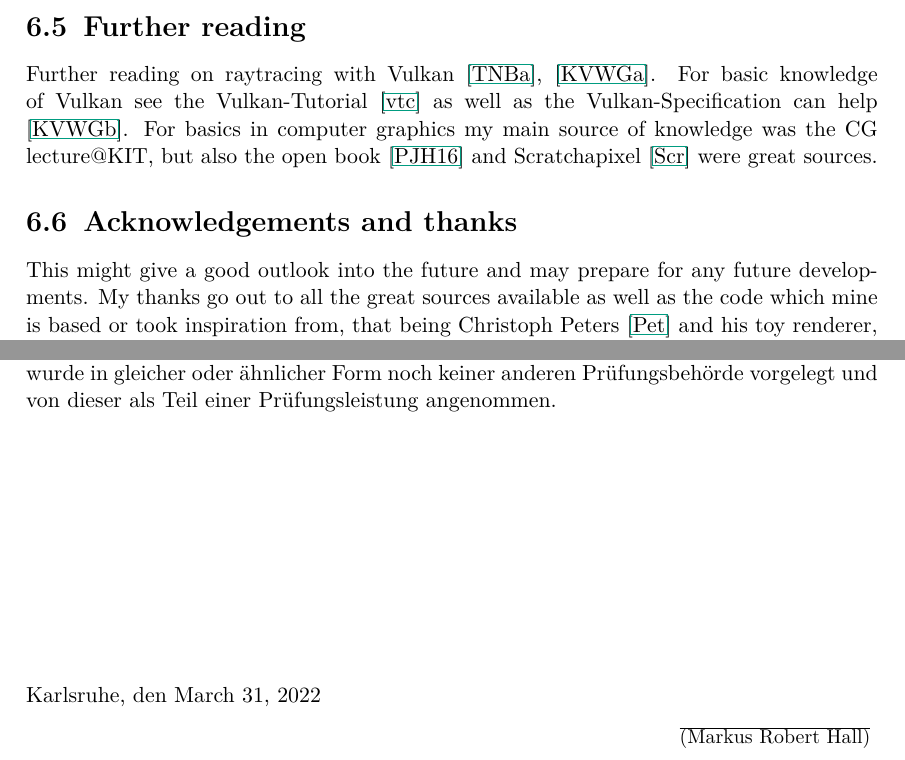
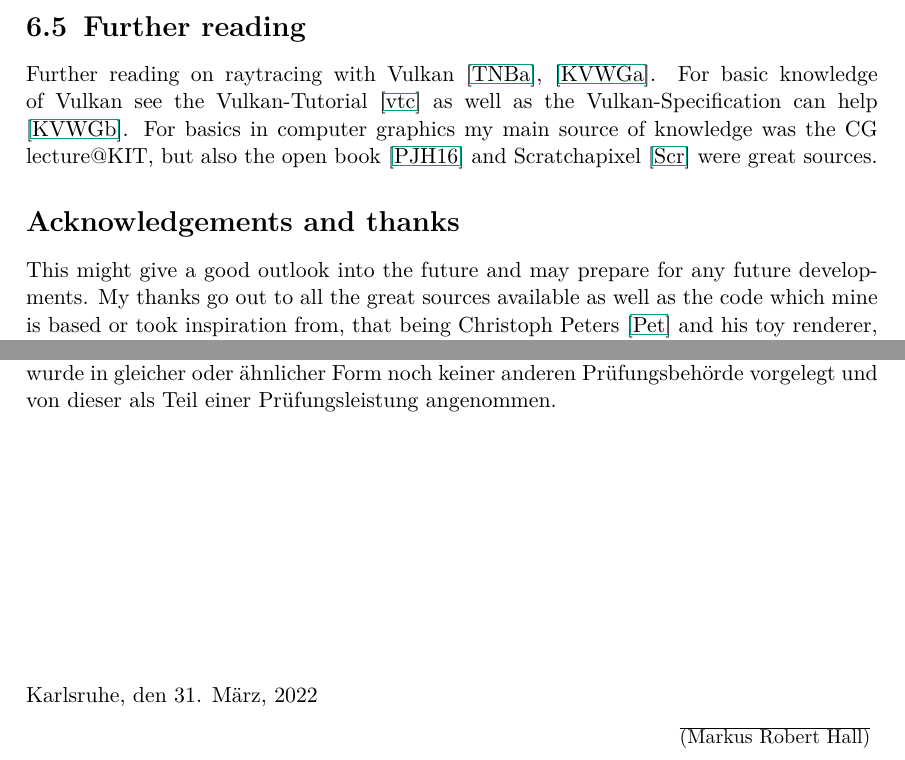
Before and after one commit to Ta1sty/Bachelorarbeit, a LaTeX thesis (Tex-Source/ausarbeitung.tex, which reads Tex-Source/content.tex, Tex-Source/thesisclass.cls): two parts of pages 77 and 81 of 81, joined at a grey line, cut so that both start at the same text. Compiled offline with pdfLaTeX.

Commit message:
update the to final PDF

```diff
--- a/Tex-Source/content.tex
+++ b/Tex-Source/content.tex
@@ -1660,7 +1660,7 @@ The shader that was developed during this thesis is definitely not optimal, so t
 \section{Further reading}
 Further reading on raytracing with Vulkan \cite{vulkanNvidia}, \cite{vulkanRayTracing}. For basic knowledge of Vulkan see the Vulkan-Tutorial \cite{vulkanTutorial} as well as the Vulkan-Specification can help \cite{vulkanSpec}. For basics in computer graphics my main source of knowledge was the CG lecture@KIT, but also the open book \cite{pbrBook} and Scratchapixel \cite{scrathAPixel} were great sources.
 
-\section{Acknowledgements and thanks}
+\section*{Acknowledgements and thanks}
 This might give a good outlook into the future and may prepare for any future developments. My thanks go out to all the great sources available as well as the code which mine is based or took inspiration from, that being Christoph Peters \cite{momentsingraphics} and his toy renderer, the Vulkan tutorial \cite{vulkanTutorial}and the well maintained Vulkan Spec \cite{vulkanSpec}. Thanks also to the KIT, especially the Computer Graphics lecture by Prof. Carsten Dachsbacher and my thesis supervisor Killian Herveau.  Thanks go also out to the open-sources that were used in this thesis, that being the Vulkan-Lunar-SDK, GLFW, Dear ImGui, vcglib and the Moana Island scene \cite{moanaIsland}. That is all.
 
 \begin{center}
--- a/Tex-Source/thesisclass.cls
+++ b/Tex-Source/thesisclass.cls
@@ -301,7 +301,7 @@
    anderen Pr\"ufungsbeh\"orde vorgelegt und von dieser als Teil
    einer Pr\"ufungsleistung angenommen. \\[4cm]
 
-   Karlsruhe, den \today\hfill
+   Karlsruhe, den 31. März, 2022\hfill
 
    \hfill{\vbox{\hrule{\hbox{\small(\myname)}}}}
    \thispagestyle{empty}
```
Also changed, not shown: LICENSE.txt.
